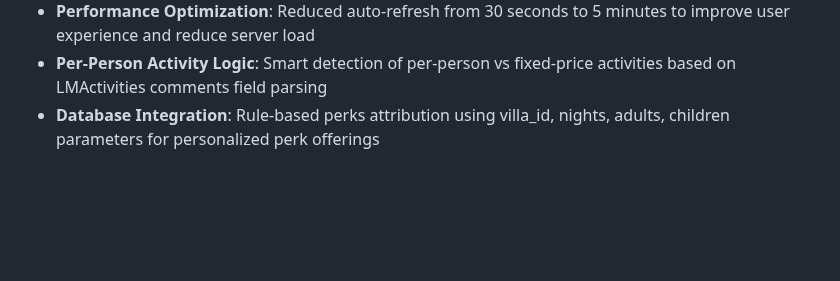
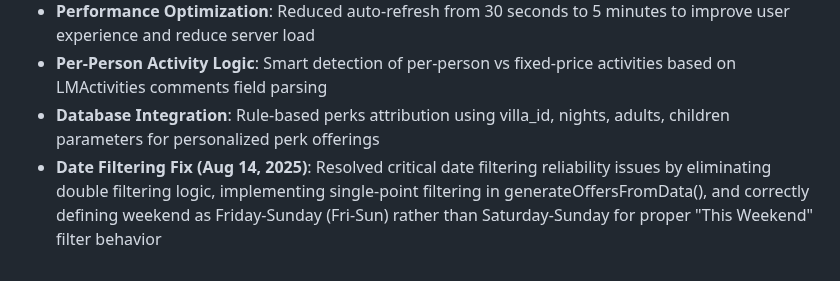
Before and after one commit to patrickdini/lastminutefinal, a Markdown page: replit.md, the part around the change. Rendered like a GitHub page; blank space fills up the shorter version.

Commit message:
Improve date filtering and perk display for villa bookings
Fix date filtering issues by eliminating double filtering logic and correctly defining weekends, and enhance perk display by showing both face value and your price.

Replit-Commit-Author: Agent
Replit-Commit-Session-Id: 442111df-e0fc-4ffb-97a7-293eced85676
Replit-Commit-Checkpoint-Type: full_checkpoint
Replit-Commit-Screenshot-Url: https://storage.googleapis.com/screenshot-production-us-central1/20a81510-eee8-4dd0-ba48-91a58e465e9f/442111df-e0fc-4ffb-97a7-293eced85676/QCqhjmV

```diff
--- a/replit.md
+++ b/replit.md
@@ -73,3 +73,4 @@ Time Zone: Always use Bali time (Central Indonesia Time, WITA, UTC+8) for all ti
 - **Performance Optimization**: Reduced auto-refresh from 30 seconds to 5 minutes to improve user experience and reduce server load
 - **Per-Person Activity Logic**: Smart detection of per-person vs fixed-price activities based on LMActivities comments field parsing
 - **Database Integration**: Rule-based perks attribution using villa_id, nights, adults, children parameters for personalized perk offerings
+- **Date Filtering Fix (Aug 14, 2025)**: Resolved critical date filtering reliability issues by eliminating double filtering logic, implementing single-point filtering in generateOffersFromData(), and correctly defining weekend as Friday-Sunday (Fri-Sun) rather than Saturday-Sunday for proper "This Weekend" filter behavior
```
